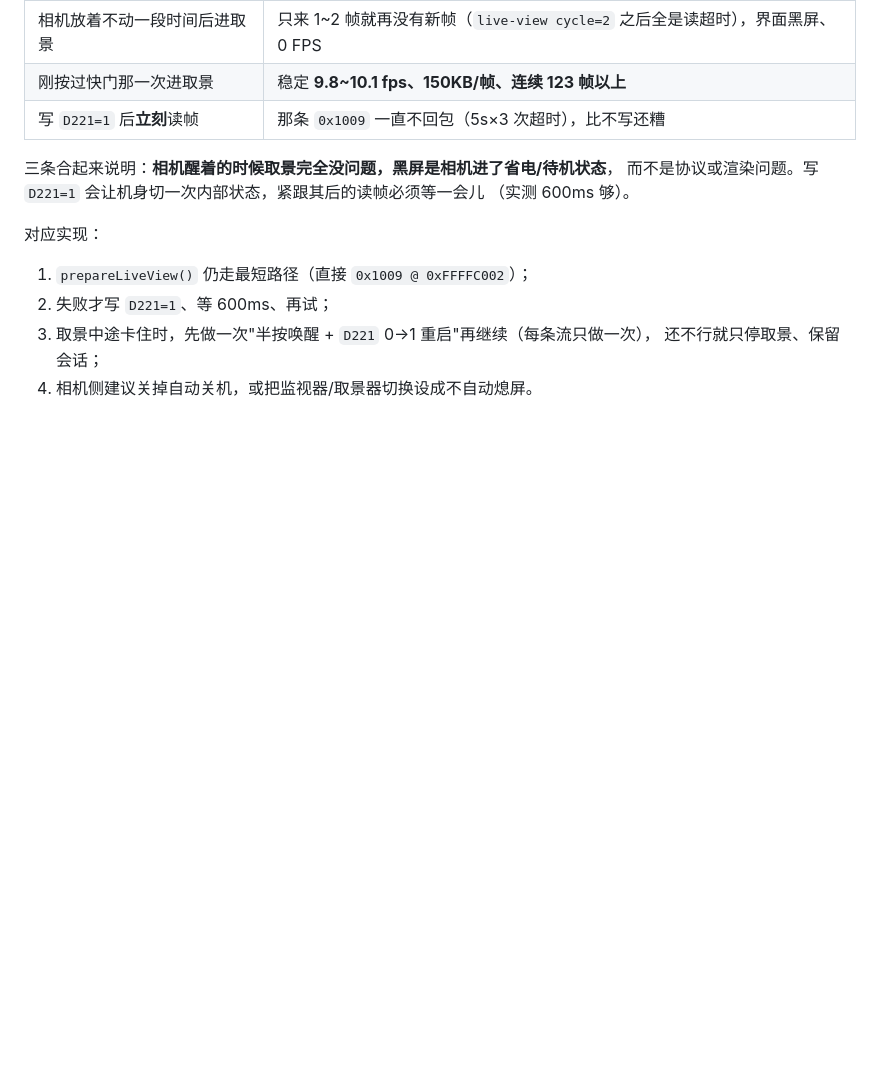
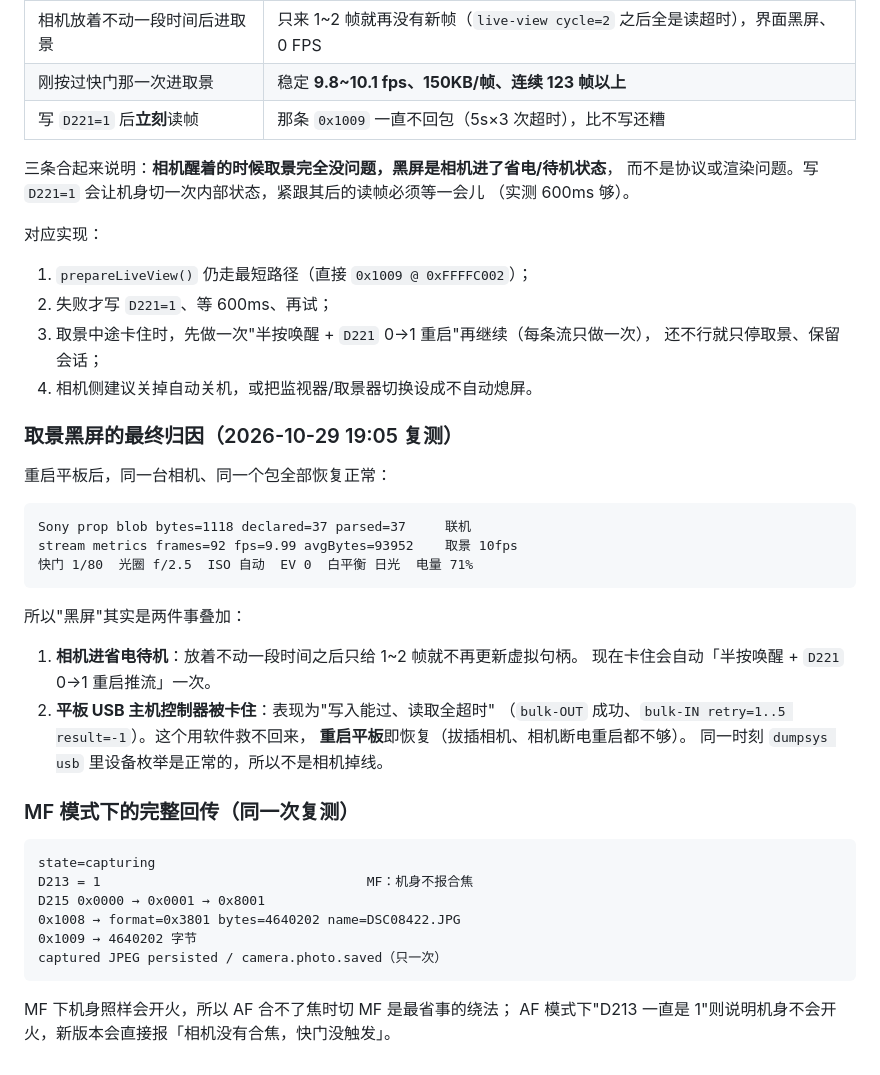
Before and after one commit to accten/ColorLink-A7M2, a Markdown page: docs/compatibility-report.md, the part around the change. GitHub-like rendering; blank space fills up the shorter version.

Commit message:
docs: final live-view attribution (camera standby + wedged tablet USB controller) and the MF capture run

````diff
--- a/docs/compatibility-report.md
+++ b/docs/compatibility-report.md
@@ -522,3 +522,35 @@ A7M2 那 1118 字节因此被第一条记录一次吞完、`parsed=0`。判据
 3. 取景中途卡住时，先做一次"半按唤醒 + `D221` 0→1 重启"再继续（每条流只做一次），
    还不行就只停取景、保留会话；
 4. 相机侧建议关掉自动关机，或把监视器/取景器切换设成不自动熄屏。
+### 取景黑屏的最终归因（2026-10-29 19:05 复测）
+
+重启平板后，同一台相机、同一个包全部恢复正常：
+
+```
+Sony prop blob bytes=1118 declared=37 parsed=37     联机
+stream metrics frames=92 fps=9.99 avgBytes=93952    取景 10fps
+快门 1/80  光圈 f/2.5  ISO 自动  EV 0  白平衡 日光  电量 71%
+```
+
+所以"黑屏"其实是两件事叠加：
+
+1. **相机进省电待机**：放着不动一段时间之后只给 1~2 帧就不再更新虚拟句柄。
+   现在卡住会自动「半按唤醒 + `D221` 0→1 重启推流」一次。
+2. **平板 USB 主机控制器被卡住**：表现为"写入能过、读取全超时"
+   （`bulk-OUT` 成功、`bulk-IN retry=1..5 result=-1`）。这个用软件救不回来，
+   **重启平板**即恢复（拔插相机、相机断电重启都不够）。
+   同一时刻 `dumpsys usb` 里设备枚举是正常的，所以不是相机掉线。
+
+### MF 模式下的完整回传（同一次复测）
+
+```
+state=capturing
+D213 = 1                                  MF：机身不报合焦
+D215 0x0000 → 0x0001 → 0x8001
+0x1008 → format=0x3801 bytes=4640202 name=DSC08422.JPG
+0x1009 → 4640202 字节
+captured JPEG persisted / camera.photo.saved（只一次）
+```
+
+MF 下机身照样会开火，所以 AF 合不了焦时切 MF 是最省事的绕法；
+AF 模式下"D213 一直是 1"则说明机身不会开火，新版本会直接报「相机没有合焦，快门没触发」。
````
